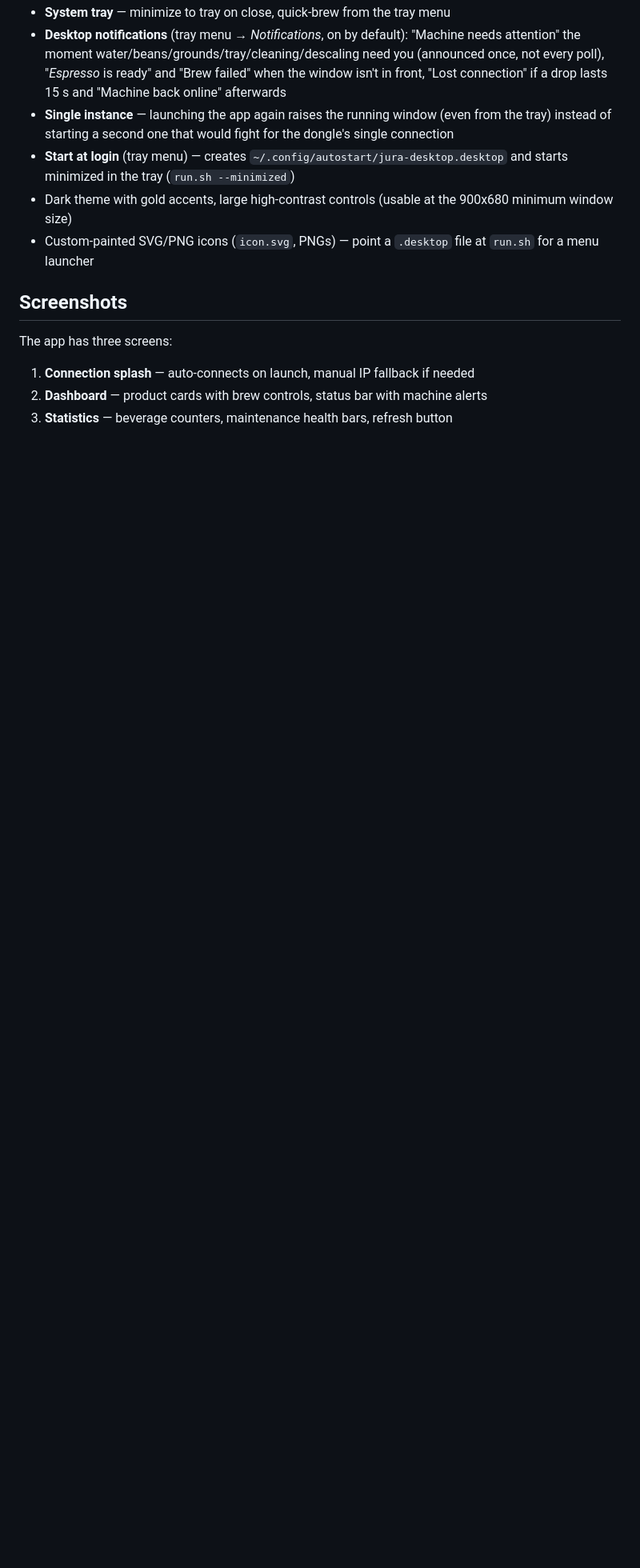
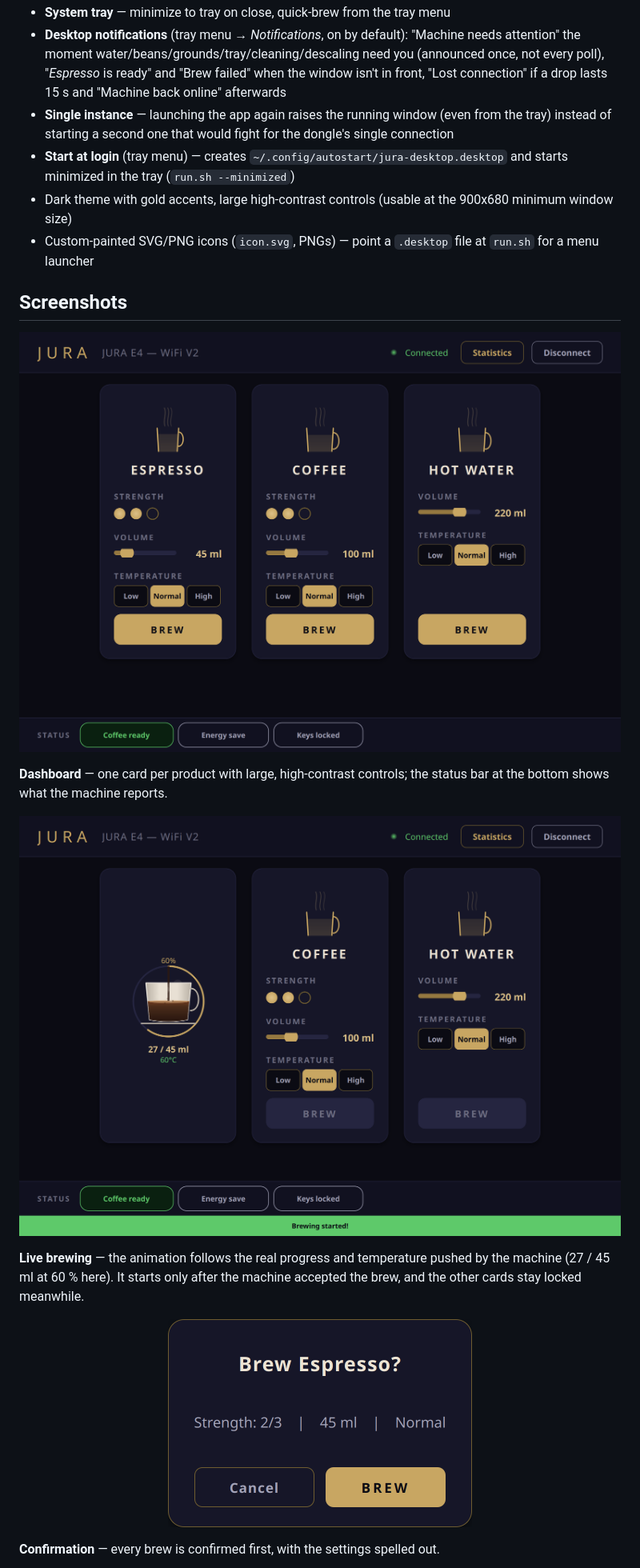
Before and after one commit to ovexro/JuraE4, a Markdown page: README.md, the part around one of its changes. Shown at 80% size. Drawn GitHub-style; pictures changed too: docs/screenshots/brewing.png (added), docs/screenshots/confirm.png (added), docs/screenshots/dashboard.png (added); blank space fills up the shorter version.

```diff
--- a/README.md
+++ b/README.md
@@ -38,8 +38,21 @@ A premium Linux desktop app for controlling the **JURA E4** coffee machine throu
 
 ## Screenshots
 
-The app has three screens:
+<p align="center">
+  <img src="docs/screenshots/dashboard.png" width="820" alt="Dashboard: Espresso, Coffee and Hot Water cards with strength, volume and temperature controls, and the machine status bar">
+</p>
 
-1. **Connection splash** — auto-connects on launch, manual IP fallback if needed
-2. **Dashboard** — product cards with brew controls, status bar with machine alerts
-3. **Statistics** — beverage counters, maintenance health bars, refresh button
+**Dashboard** — one card per product with large, high-contrast controls; the status bar at the bottom shows what the machine reports.
+
+<p align="center">
+  <img src="docs/screenshots/brewing.png" width="820" alt="Live brewing: the Espresso card shows a filling cup at 60 percent, 27 of 45 ml, 60 degrees Celsius; the other cards are locked">
+</p>
+
+**Live brewing** — the animation follows the real progress and temperature pushed by the machine (27 / 45 ml at 60 % here). It starts only after the machine accepted the brew, and the other cards stay locked meanwhile.
+
+<p align="center">
+  <img src="docs/screenshots/confirm.png" width="380" alt="Confirmation dialog: Brew Espresso? Strength 2/3, 45 ml, Normal">
+</p>
+
+**Confirmation** — every brew is confirmed first, with the settings spelled out.
+
```
Also changed, not shown: other parts of README.md (+16 -0 lines), docs/screenshots/attention.png (added), docs/screenshots/statistics.png (added), 1 other file.
